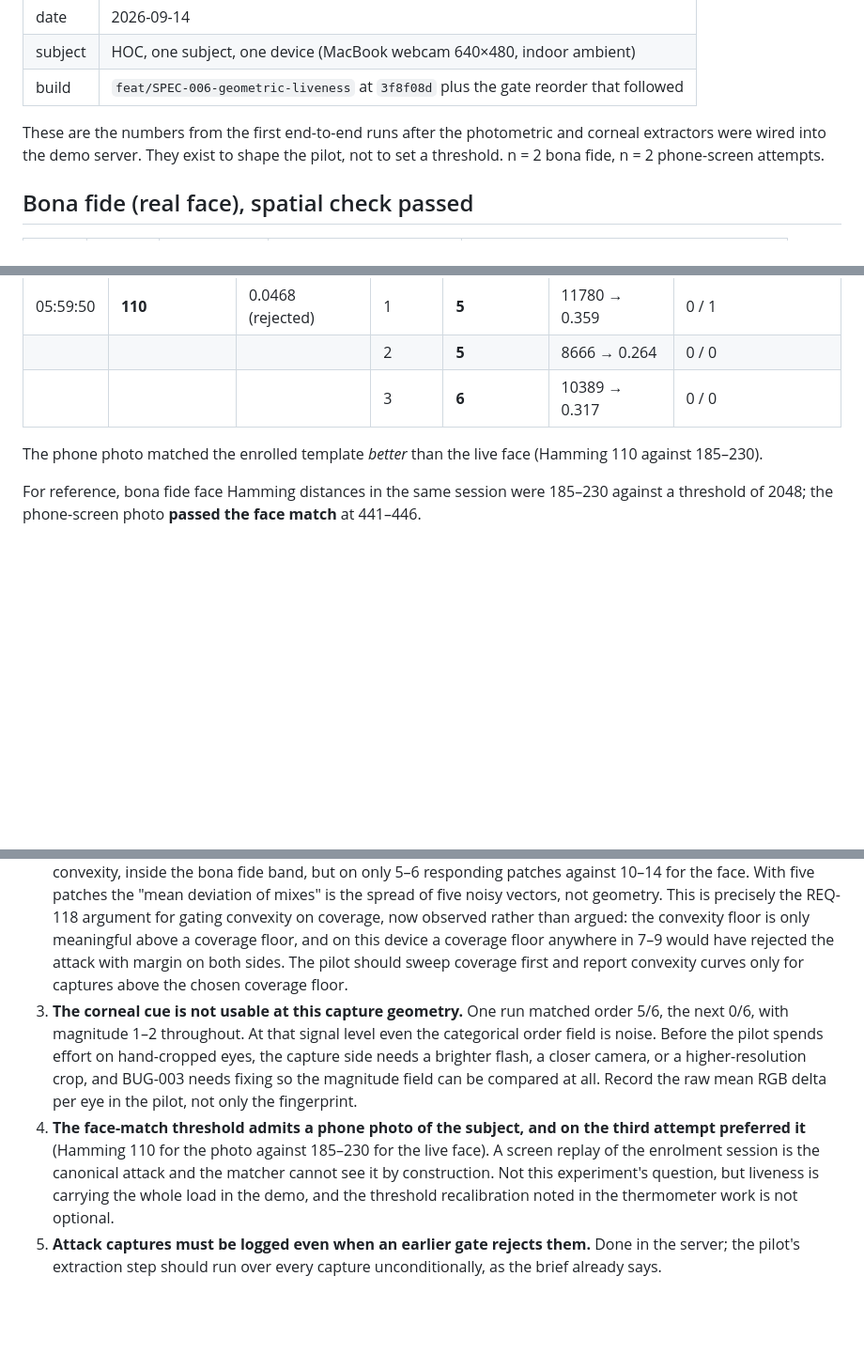
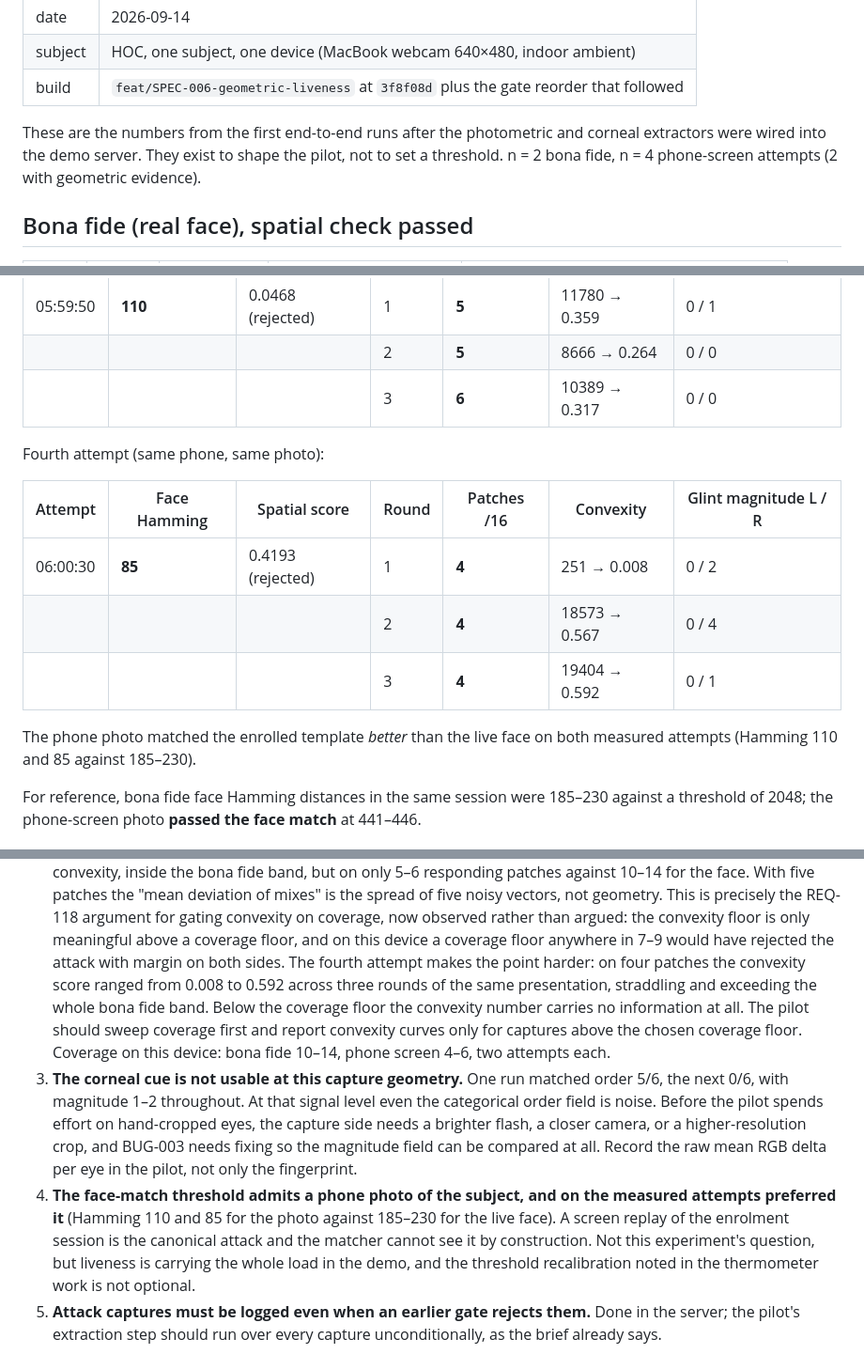
Before and after one commit to anuna-research/sable, a Markdown page: docs/experiments/EXP-003-prepilot-notes.md, 3 parts joined by grey strips. Shown at 94% size. GitHub-like rendering; blank space fills up the shorter version.

Commit message:
docs(EXP-003): fourth phone-screen attempt
Coverage 4/16 on every round; convexity 0.008 to 0.592 across rounds of
one presentation, so below the coverage floor the score is noise. Photo
matched the template at Hamming 85.

Co-Authored-By: Claude Fable 5.1 <noreply@anthropic.com>
Claude-Session: https://claude.ai/code/session_01U6LGSv1py9PAJvPy8atERW

```diff
--- a/docs/experiments/EXP-003-prepilot-notes.md
+++ b/docs/experiments/EXP-003-prepilot-notes.md
@@ -10,7 +10,7 @@
 
 These are the numbers from the first end-to-end runs after the photometric and
 corneal extractors were wired into the demo server. They exist to shape the
-pilot, not to set a threshold. n = 2 bona fide, n = 2 phone-screen attempts.
+pilot, not to set a threshold. n = 2 bona fide, n = 4 phone-screen attempts (2 with geometric evidence).
 
 ## Bona fide (real face), spatial check passed
 
@@ -48,8 +48,16 @@ Third attempt, after the reorder (same phone, same photo):
 | | | | 2 | **5** | 8666 → 0.264 | 0 / 0 |
 | | | | 3 | **6** | 10389 → 0.317 | 0 / 0 |
 
+Fourth attempt (same phone, same photo):
+
+| Attempt | Face Hamming | Spatial score | Round | Patches /16 | Convexity | Glint magnitude L / R |
+|---------|--------------|---------------|-------|-------------|-----------|------------------------|
+| 06:00:30 | **85** | 0.4193 (rejected) | 1 | **4** | 251 → 0.008 | 0 / 2 |
+| | | | 2 | **4** | 18573 → 0.567 | 0 / 4 |
+| | | | 3 | **4** | 19404 → 0.592 | 0 / 1 |
+
 The phone photo matched the enrolled template *better* than the live face
-(Hamming 110 against 185–230).
+on both measured attempts (Hamming 110 and 85 against 185–230).
 
 For reference, bona fide face Hamming distances in the same session were
 185–230 against a threshold of 2048; the phone-screen photo **passed the face
@@ -70,8 +78,13 @@ match** at 441–446.
    coverage, now observed rather than argued: the convexity floor is only
    meaningful above a coverage floor, and on this device a coverage floor
    anywhere in 7–9 would have rejected the attack with margin on both sides.
+   The fourth attempt makes the point harder: on four patches the convexity
+   score ranged from 0.008 to 0.592 across three rounds of the same
+   presentation, straddling and exceeding the whole bona fide band. Below
+   the coverage floor the convexity number carries no information at all.
    The pilot should sweep coverage first and report convexity curves only
-   for captures above the chosen coverage floor.
+   for captures above the chosen coverage floor. Coverage on this device:
+   bona fide 10–14, phone screen 4–6, two attempts each.
 3. **The corneal cue is not usable at this capture geometry.** One run matched
    order 5/6, the next 0/6, with magnitude 1–2 throughout. At that signal level
    even the categorical order field is noise. Before the pilot spends effort
@@ -80,8 +93,8 @@ match** at 441–446.
    magnitude field can be compared at all. Record the raw mean RGB delta per
    eye in the pilot, not only the fingerprint.
 4. **The face-match threshold admits a phone photo of the subject, and on the
-   third attempt preferred it** (Hamming 110 for the photo against 185–230 for
-   the live face). A screen replay of the enrolment session is the canonical
+   measured attempts preferred it** (Hamming 110 and 85 for the photo against
+   185–230 for the live face). A screen replay of the enrolment session is the canonical
    attack and the matcher cannot see it by construction. Not this experiment's
    question, but liveness is carrying the whole load in the demo, and the
    threshold recalibration noted in the thermometer work is not optional.
```
